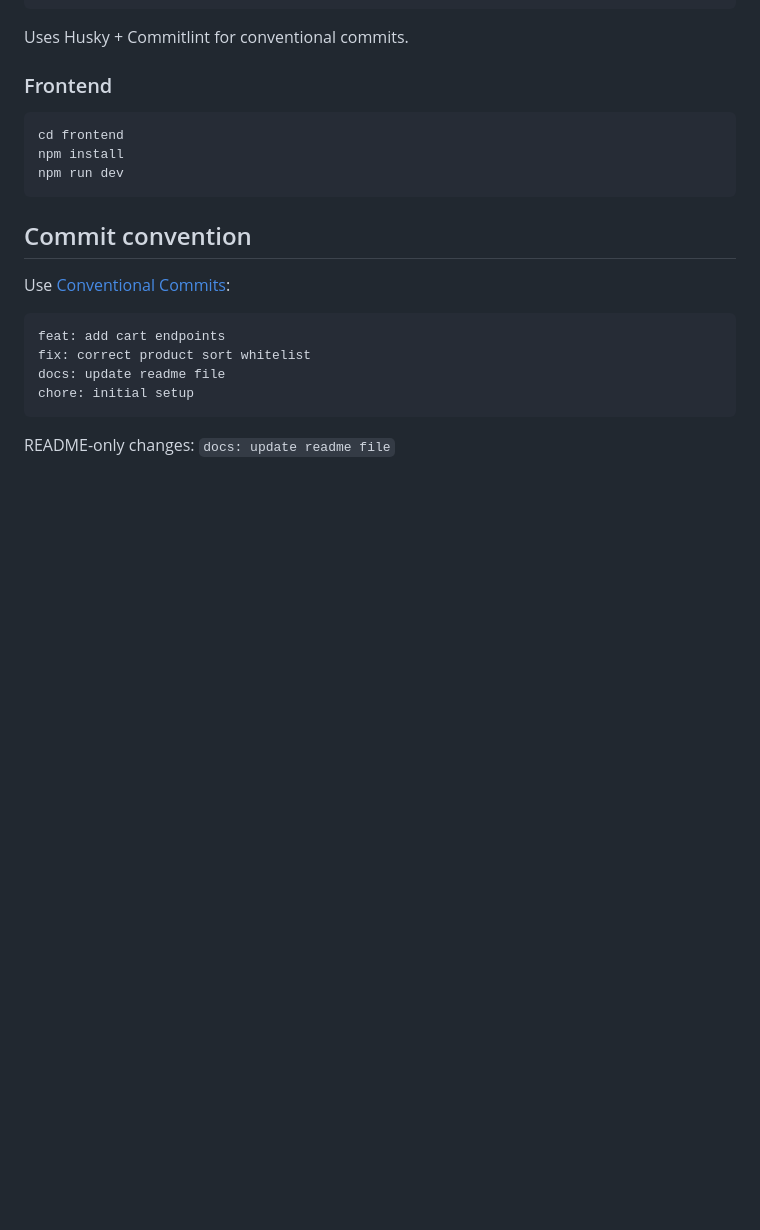
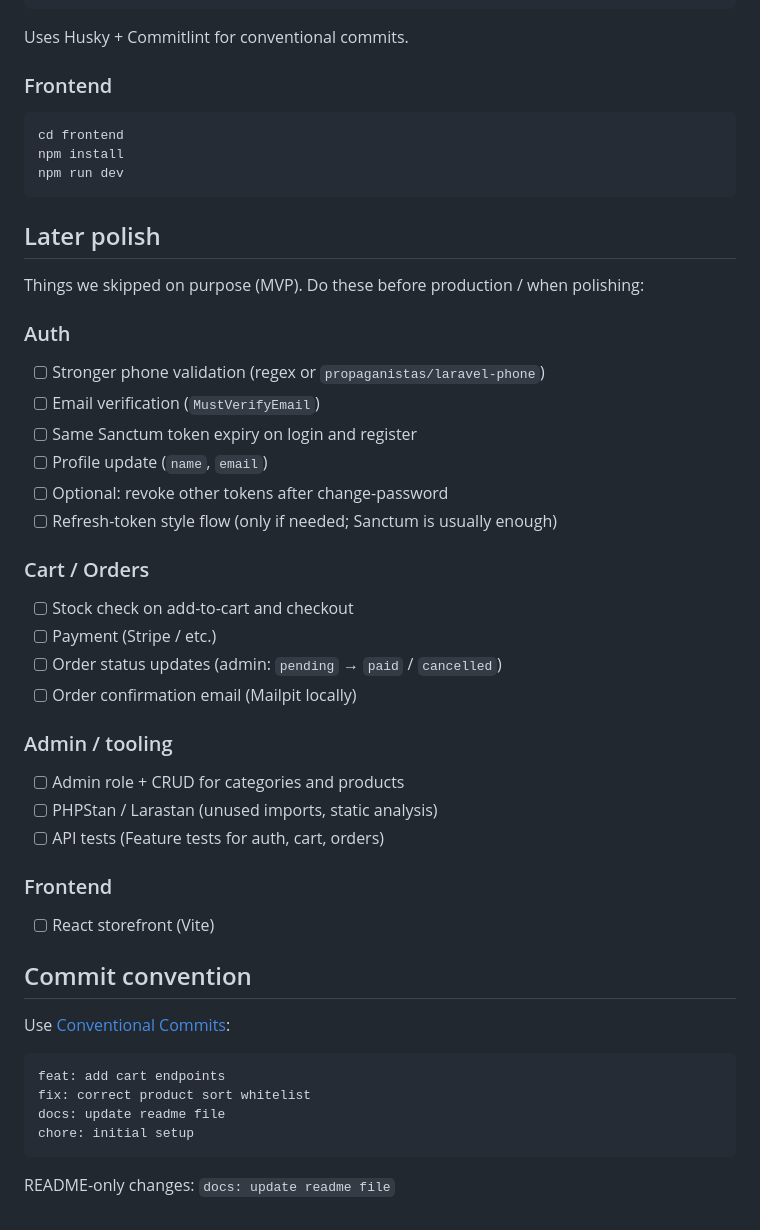
Before and after one commit to A-Cdeveloper/LR--Shop, a Markdown page: README.md, the part around one of its changes. Drawn GitHub-style; blank space fills up the shorter version.

Commit message:
docs: update readme file

````diff
--- a/README.md
+++ b/README.md
@@ -268,6 +298,36 @@ npm install
 npm run dev
 ```
 
+## Later polish
+
+Things we skipped on purpose (MVP). Do these before production / when polishing:
+
+### Auth
+
+- [ ] Stronger phone validation (regex or `propaganistas/laravel-phone`)
+- [ ] Email verification (`MustVerifyEmail`)
+- [ ] Same Sanctum token expiry on login and register
+- [ ] Profile update (`name`, `email`)
+- [ ] Optional: revoke other tokens after change-password
+- [ ] Refresh-token style flow (only if needed; Sanctum is usually enough)
+
+### Cart / Orders
+
+- [ ] Stock check on add-to-cart and checkout
+- [ ] Payment (Stripe / etc.)
+- [ ] Order status updates (admin: `pending` → `paid` / `cancelled`)
+- [ ] Order confirmation email (Mailpit locally)
+
+### Admin / tooling
+
+- [ ] Admin role + CRUD for categories and products
+- [ ] PHPStan / Larastan (unused imports, static analysis)
+- [ ] API tests (Feature tests for auth, cart, orders)
+
+### Frontend
+
+- [ ] React storefront (Vite)
+
 ## Commit convention
 
 Use [Conventional Commits](https://www.conventionalcommits.org/):
````
Also changed, not shown: other parts of README.md (+64 -34 lines).
